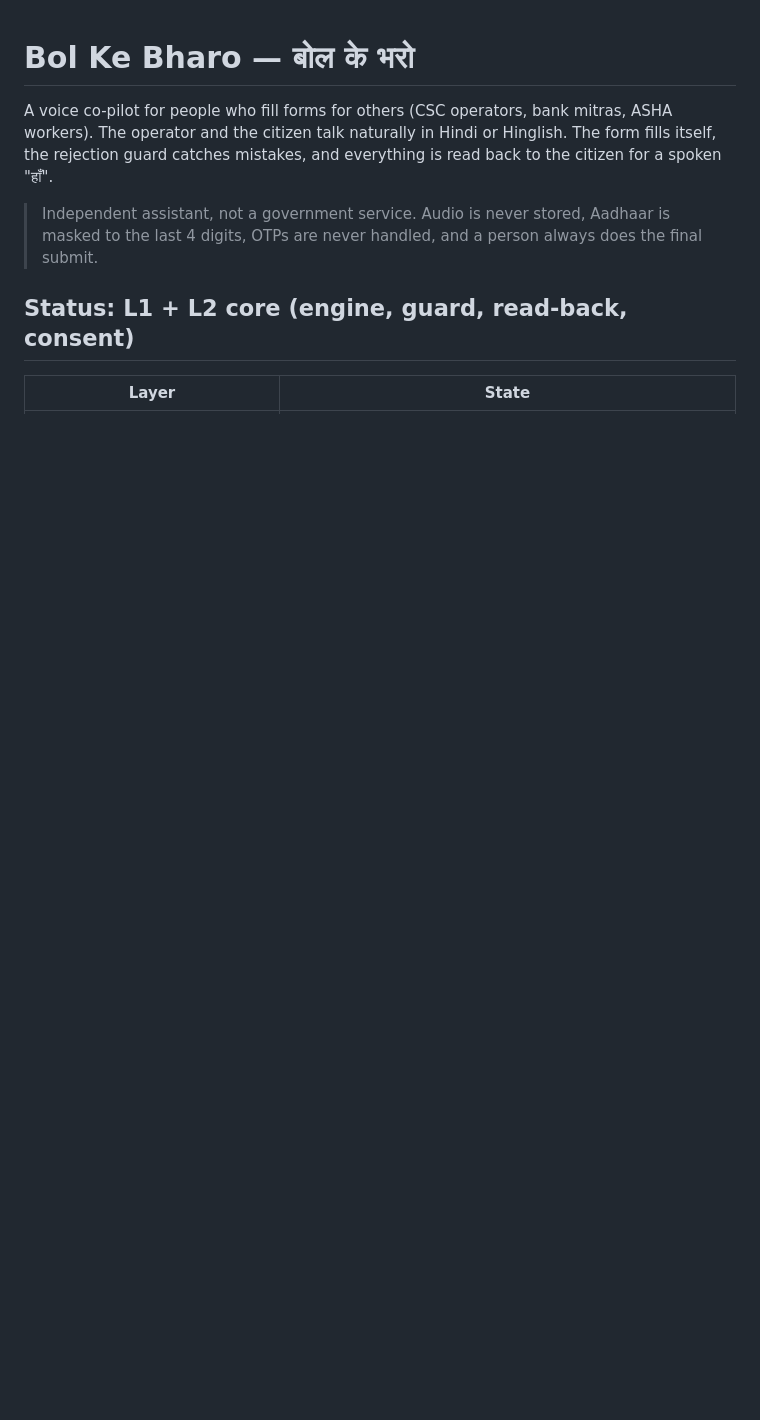
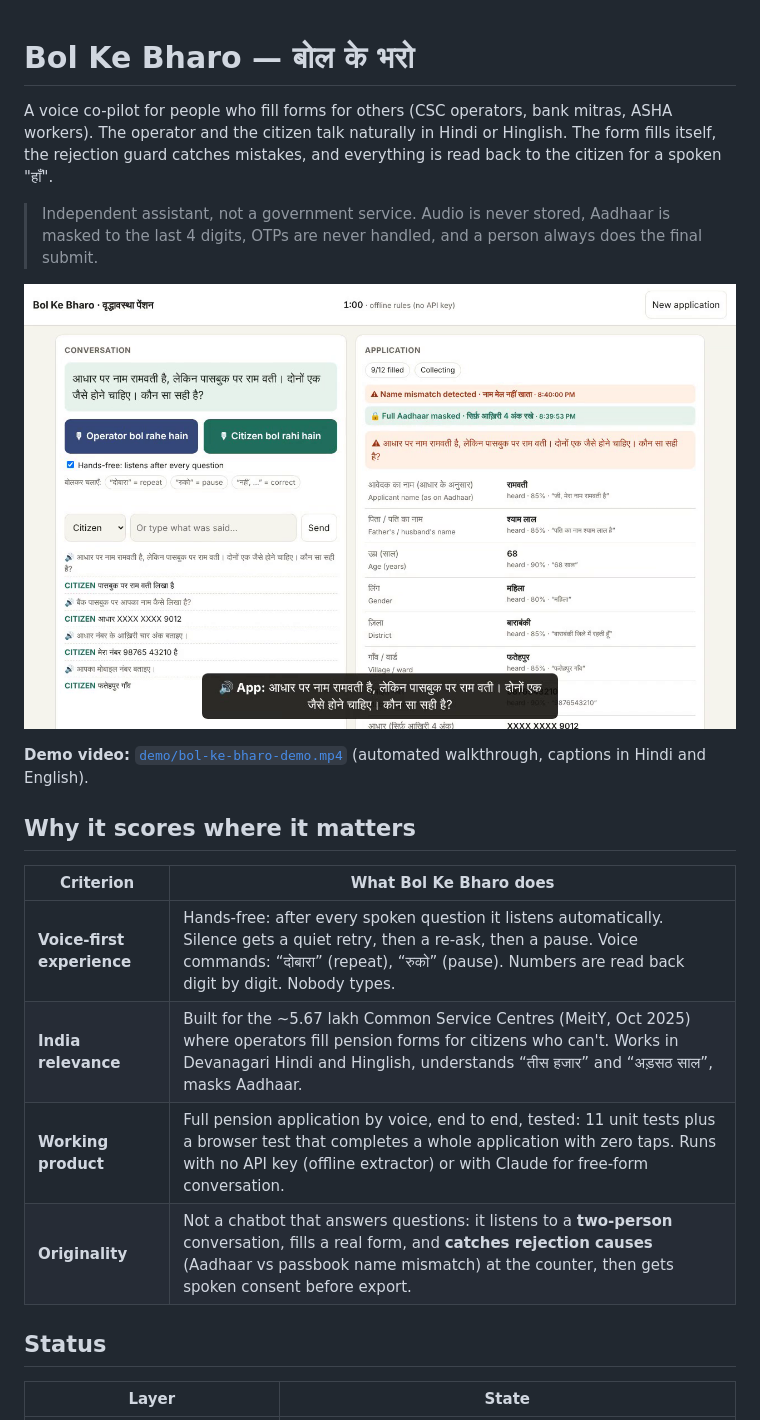
Before and after one commit to mahak867/Bol-Ke-Bharo, a Markdown page: README.md, the part around one of its changes. Rendered like a GitHub page; pictures changed too: demo/screenshot.png (added); blank space fills up the shorter version.

Commit message:
Hands-free voice loop, voice commands, event labels, digit read-back, demo video, README

```diff
--- a/README.md
+++ b/README.md
@@ -7,7 +7,20 @@ rejection guard catches mistakes, and everything is read back to the citizen for
 > Independent assistant, not a government service. Audio is never stored, Aadhaar is masked to
 > the last 4 digits, OTPs are never handled, and a person always does the final submit.
 
-## Status: L1 + L2 core (engine, guard, read-back, consent)
+![Name mismatch caught by voice](demo/screenshot.png)
+
+**Demo video:** [`demo/bol-ke-bharo-demo.mp4`](demo/bol-ke-bharo-demo.mp4) (automated walkthrough, captions in Hindi and English).
+
+## Why it scores where it matters
+
+| Criterion | What Bol Ke Bharo does |
+|---|---|
+| **Voice-first experience** | Hands-free: after every spoken question it listens automatically. Silence gets a quiet retry, then a re-ask, then a pause. Voice commands: “दोबारा” (repeat), “रुको” (pause). Numbers are read back digit by digit. Nobody types. |
+| **India relevance** | Built for the ~5.67 lakh Common Service Centres (MeitY, Oct 2025) where operators fill pension forms for citizens who can't. Works in Devanagari Hindi and Hinglish, understands “तीस हजार” and “अड़सठ साल”, masks Aadhaar. |
+| **Working product** | Full pension application by voice, end to end, tested: 11 unit tests plus a browser test that completes a whole application with zero taps. Runs with no API key (offline extractor) or with Claude for free-form conversation. |
+| **Originality** | Not a chatbot that answers questions: it listens to a **two-person** conversation, fills a real form, and **catches rejection causes** (Aadhaar vs passbook name mismatch) at the counter, then gets spoken consent before export. |
+
+## Status
 
 | Layer | State |
 |---|---|
```
Also changed, not shown: other parts of README.md (+15 -5 lines), reports/Voice first upgrade research.md (added, +60 -0 lines), 7 other files.
